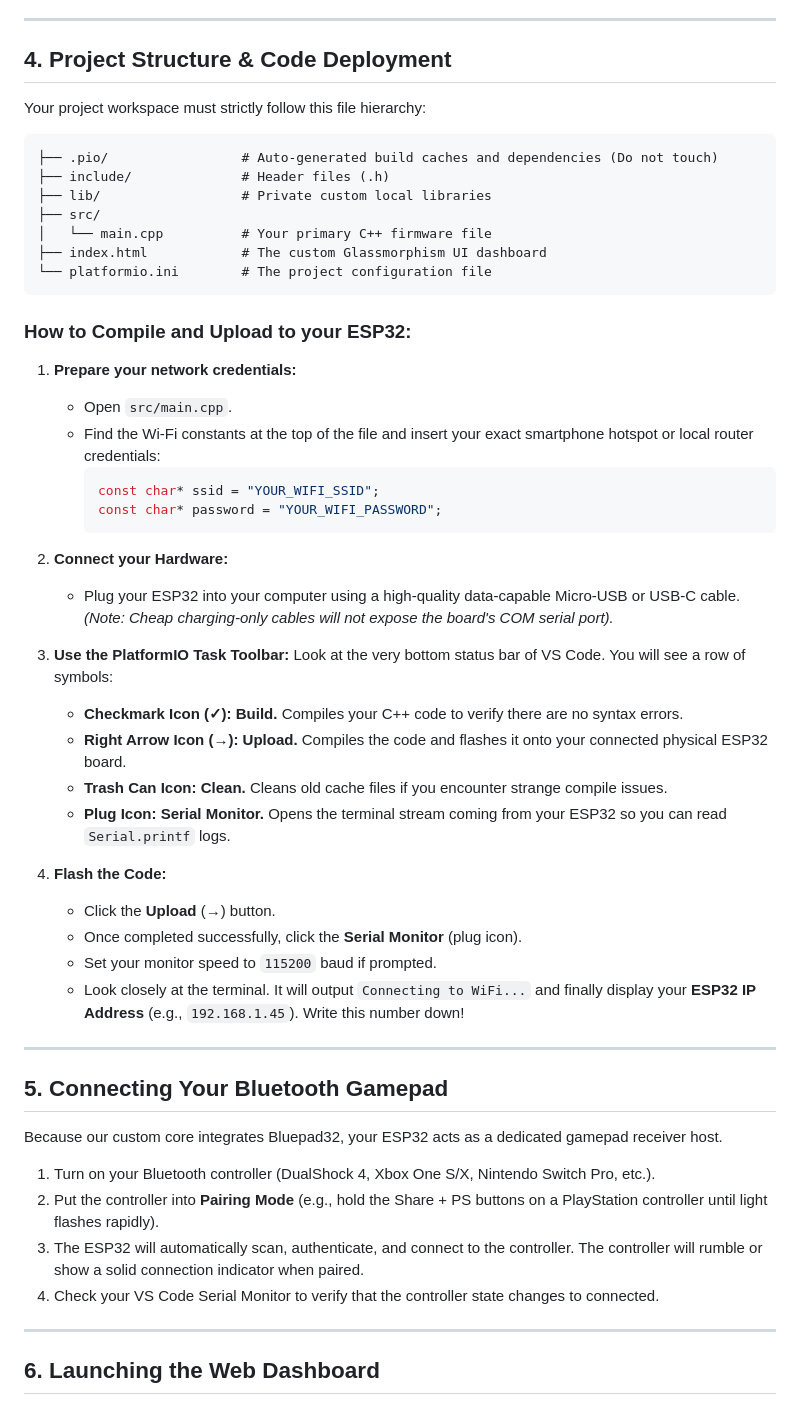
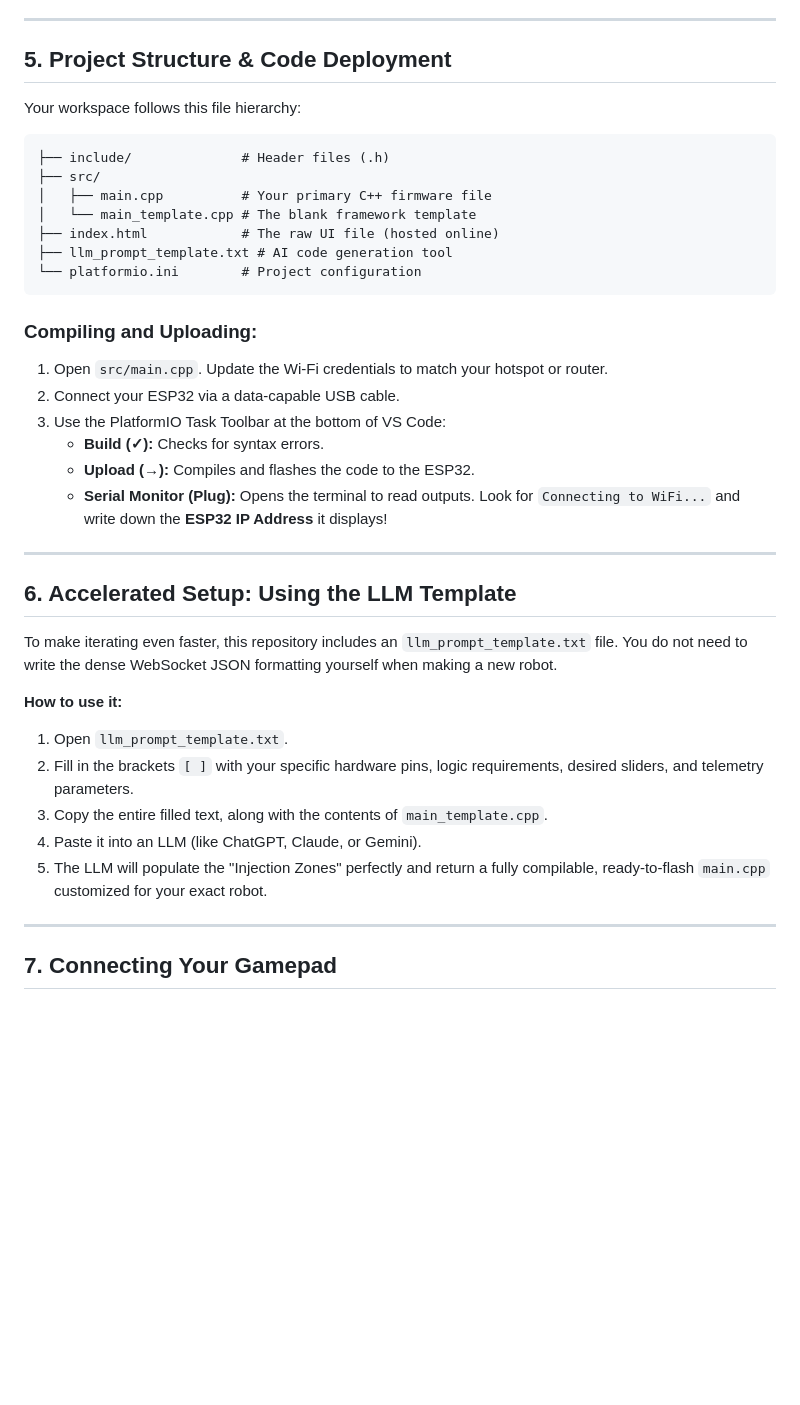
Before and after one commit to Prema-Lab/PremaController_ESP32, a Markdown page: README.md, the part around one of its changes. GitHub-like rendering; blank space fills up the shorter version.

````diff
--- a/README.md
+++ b/README.md
@@ -79,56 +79,41 @@ lib_deps =
 
 ---
 
-## 4. Project Structure & Code Deployment
+## 5. Project Structure & Code Deployment
 
-Your project workspace must strictly follow this file hierarchy:
-
+Your workspace follows this file hierarchy:
 ```text
-├── .pio/                 # Auto-generated build caches and dependencies (Do not touch)
 ├── include/              # Header files (.h)
-├── lib/                  # Private custom local libraries
 ├── src/
-│   └── main.cpp          # Your primary C++ firmware file
-├── index.html            # The custom Glassmorphism UI dashboard
-└── platformio.ini        # The project configuration file
+│   ├── main.cpp          # Your primary C++ firmware file
+│   └── main_template.cpp # The blank framework template
+├── index.html            # The raw UI file (hosted online)
+├── llm_prompt_template.txt # AI code generation tool
+└── platformio.ini        # Project configuration
 ```
 
-### How to Compile and Upload to your ESP32:
-
-1. **Prepare your network credentials:**
-   * Open `src/main.cpp`.
-   * Find the Wi-Fi constants at the top of the file and insert your exact smartphone hotspot or local router credentials:
-     ```cpp
-     const char* ssid = "YOUR_WIFI_SSID";
-     const char* password = "YOUR_WIFI_PASSWORD";
-     ```
-2. **Connect your Hardware:**
-   * Plug your ESP32 into your computer using a high-quality data-capable Micro-USB or USB-C cable. *(Note: Cheap charging-only cables will not expose the board's COM serial port).*
-3. **Use the PlatformIO Task Toolbar:**
-   Look at the very bottom status bar of VS Code. You will see a row of symbols:
-   * **Checkmark Icon (✓):** **Build.** Compiles your C++ code to verify there are no syntax errors.
-   * **Right Arrow Icon (→):** **Upload.** Compiles the code and flashes it onto your connected physical ESP32 board.
-   * **Trash Can Icon:** **Clean.** Cleans old cache files if you encounter strange compile issues.
-   * **Plug Icon:** **Serial Monitor.** Opens the terminal stream coming from your ESP32 so you can read `Serial.printf` logs.
-
-4. **Flash the Code:**
-   * Click the **Upload** (→) button.
-   * Once completed successfully, click the **Serial Monitor** (plug icon).
-   * Set your monitor speed to `115200` baud if prompted.
-   * Look closely at the terminal. It will output `Connecting to WiFi...` and finally display your **ESP32 IP Address** (e.g., `192.168.1.45`). Write this number down!
+### Compiling and Uploading:
+1. Open `src/main.cpp`. Update the Wi-Fi credentials to match your hotspot or router.
+2. Connect your ESP32 via a data-capable USB cable.
+3. Use the PlatformIO Task Toolbar at the bottom of VS Code:
+   * **Build (✓):** Checks for syntax errors.
+   * **Upload (→):** Compiles and flashes the code to the ESP32.
+   * **Serial Monitor (Plug):** Opens the terminal to read outputs. Look for `Connecting to WiFi...` and write down the **ESP32 IP Address** it displays!
 
 ---
 
-## 5. Connecting Your Bluetooth Gamepad
+## 6. Accelerated Setup: Using the LLM Template
 
-Because our custom core integrates Bluepad32, your ESP32 acts as a dedicated gamepad receiver host.
+To make iterating even faster, this repository includes an `llm_prompt_template.txt` file. You do not need to write the dense WebSocket JSON formatting yourself when making a new robot.
 
-1. Turn on your Bluetooth controller (DualShock 4, Xbox One S/X, Nintendo Switch Pro, etc.).
-2. Put the controller into **Pairing Mode** (e.g., hold the Share + PS buttons on a PlayStation controller until light flashes rapidly).
-3. The ESP32 will automatically scan, authenticate, and connect to the controller. The controller will rumble or show a solid connection indicator when paired.
-4. Check your VS Code Serial Monitor to verify that the controller state changes to connected.
+**How to use it:**
+1. Open `llm_prompt_template.txt`.
+2. Fill in the brackets `[ ]` with your specific hardware pins, logic requirements, desired sliders, and telemetry parameters.
+3. Copy the entire filled text, along with the contents of `main_template.cpp`.
+4. Paste it into an LLM (like ChatGPT, Claude, or Gemini).
+5. The LLM will populate the "Injection Zones" perfectly and return a fully compilable, ready-to-flash `main.cpp` customized for your exact robot.
 
 ---
 
-## 6. Launching the Web Dashboard
+## 7. Connecting Your Gamepad
 
````
Also changed, not shown: other parts of README.md (+64 -57 lines).
